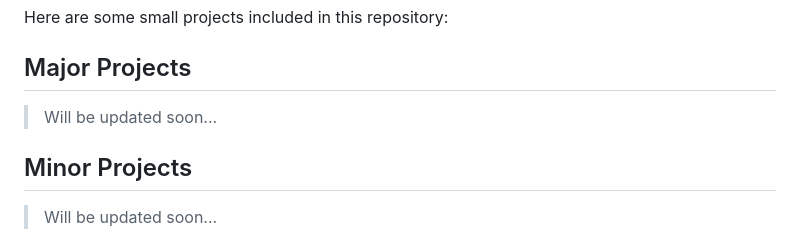
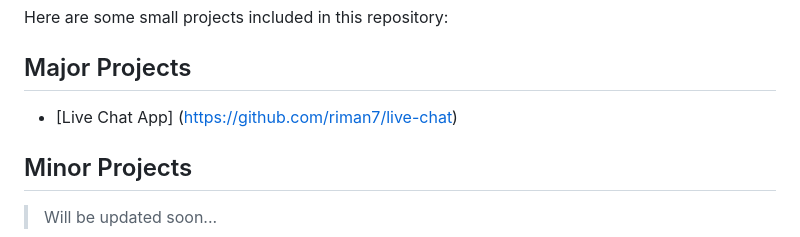
Before and after one commit to riman7/learning_nodejs_with_express, a Markdown page: README.md, the part around the change. GitHub-like rendering.

```diff
--- a/README.md
+++ b/README.md
@@ -64,7 +64,7 @@ This repository is organized into sections covering the following topics:
 Here are some small projects included in this repository:
 
 ## Major Projects
-> Will be updated soon...
+- [Live Chat App] (https://github.com/riman7/live-chat)
 
 ## Minor Projects
 > Will be updated soon...
```
